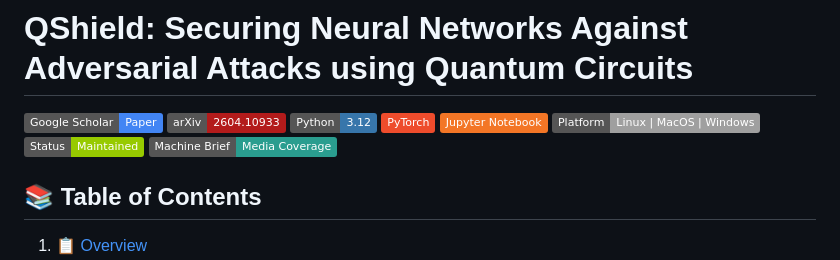
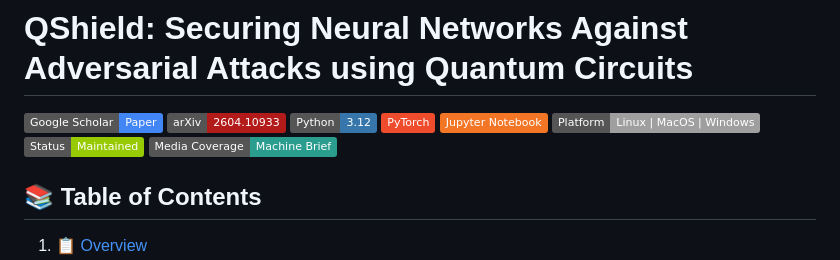
Before and after one commit to n-azimi/QShield, a Markdown page: README.md, the part around the change. Drawn GitHub-style; badges without logos.

Commit message:
Update badge link for Media Coverage in README

```diff
--- a/README.md
+++ b/README.md
@@ -8,8 +8,7 @@
 [![Jupyter Notebook](https://img.shields.io/badge/Jupyter%20Notebook-F37626?logo=jupyter&logoColor=white)](#)
 [![Platform](https://img.shields.io/badge/Platform-Linux%20%7C%20MacOS%20%7C%20Windows-lightgrey.svg)](#)
 [![No Maintenance Intended](https://img.shields.io/badge/Status-Maintained-green.svg)](#)
-[![Machine Brief](https://img.shields.io/badge/Machine%20Brief-Media%20Coverage-2a9d8f?logo=readme&logoColor=white)](https://www.machinebrief.com/news/quantum-meets-classical-a-new-shield-against-adversarial-att-nw4y)
-
+[![Media Coverage](https://img.shields.io/badge/Media%20Coverage-Machine%20Brief-2a9d8f?logo=google-news&logoColor=white)](https://www.machinebrief.com/news/quantum-meets-classical-a-new-shield-against-adversarial-att-nw4y)
 
 
 ## 📚 Table of Contents
```
